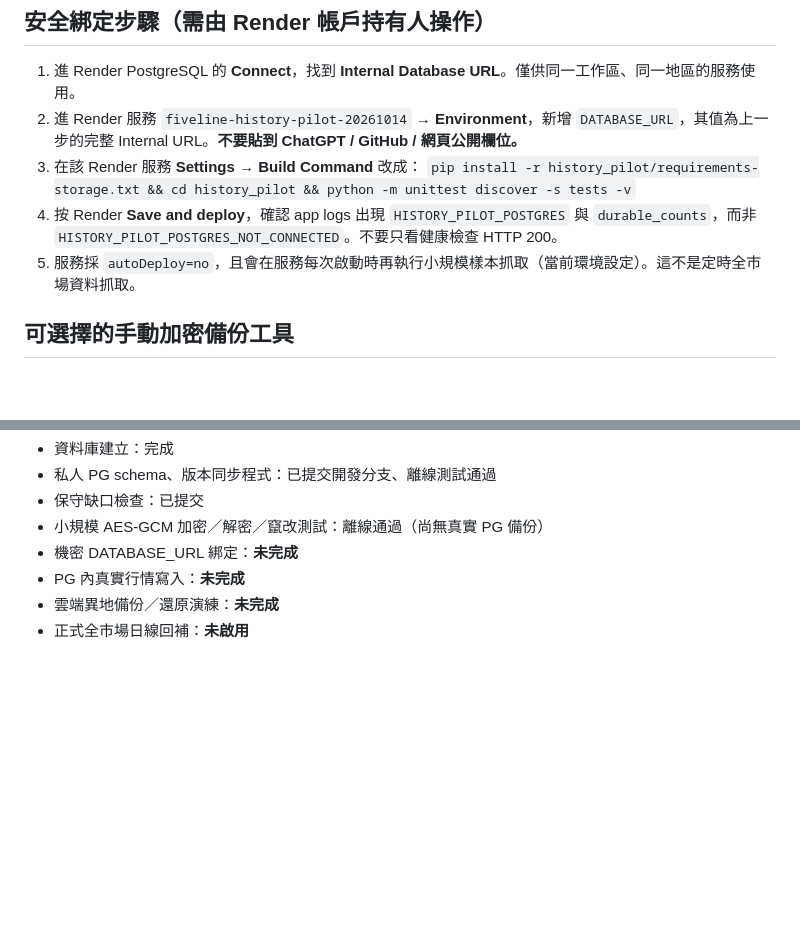
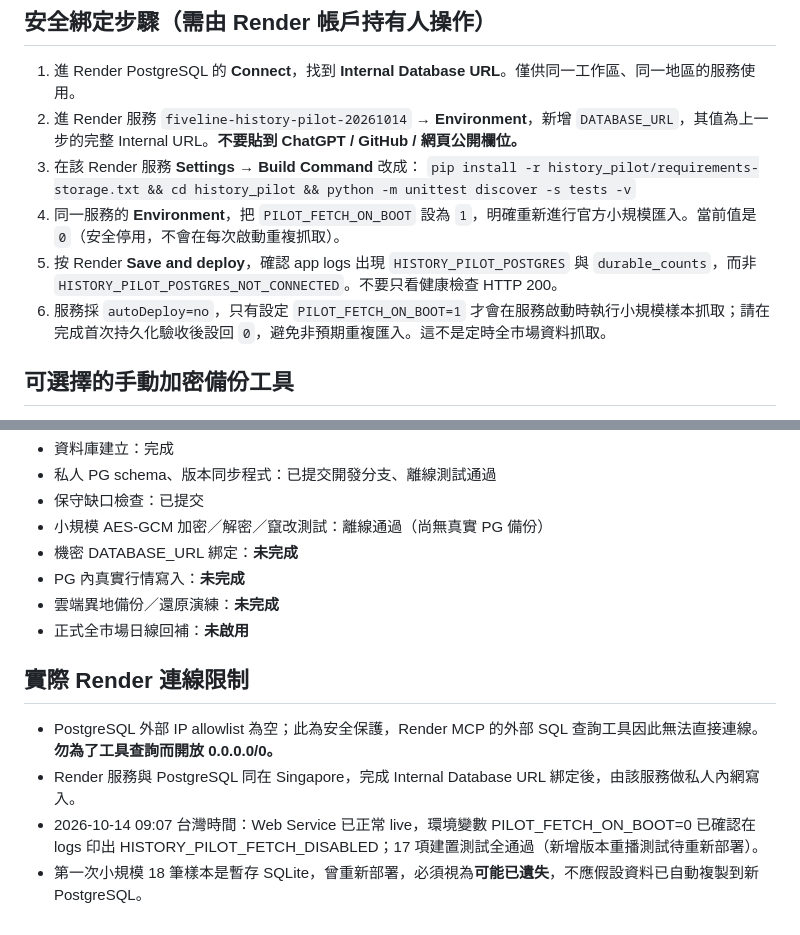
Before and after one commit to fullseye01-a11y/fiveline-demo, a Markdown page: history_pilot/PERSISTENCE_NEXT.md, 2 parts joined by grey strips. GitHub-like rendering; blank space fills up the shorter version.

Commit message:
docs: clarify safe boot flag, internal-only PG credential handoff, and ephemeral loss

```diff
--- a/history_pilot/PERSISTENCE_NEXT.md
+++ b/history_pilot/PERSISTENCE_NEXT.md
@@ -23,8 +23,9 @@
 2. 進 Render 服務 `fiveline-history-pilot-20261014` → **Environment**，新增 `DATABASE_URL`，其值為上一步的完整 Internal URL。**不要貼到 ChatGPT / GitHub / 網頁公開欄位。**
 3. 在該 Render 服務 **Settings** → **Build Command** 改成：
    `pip install -r history_pilot/requirements-storage.txt && cd history_pilot && python -m unittest discover -s tests -v`
-4. 按 Render **Save and deploy**，確認 app logs 出現 `HISTORY_PILOT_POSTGRES` 與 `durable_counts`，而非 `HISTORY_PILOT_POSTGRES_NOT_CONNECTED`。不要只看健康檢查 HTTP 200。
-5. 服務採 `autoDeploy=no`，且會在服務每次啟動時再執行小規模樣本抓取（當前環境設定）。這不是定時全市場資料抓取。
+4. 同一服務的 **Environment**，把 `PILOT_FETCH_ON_BOOT` 設為 `1`，明確重新進行官方小規模匯入。當前值是 `0`（安全停用，不會在每次啟動重複抓取）。
+5. 按 Render **Save and deploy**，確認 app logs 出現 `HISTORY_PILOT_POSTGRES` 與 `durable_counts`，而非 `HISTORY_PILOT_POSTGRES_NOT_CONNECTED`。不要只看健康檢查 HTTP 200。
+6. 服務採 `autoDeploy=no`，只有設定 `PILOT_FETCH_ON_BOOT=1` 才會在服務啟動時執行小規模樣本抓取；請在完成首次持久化驗收後設回 `0`，避免非預期重複匯入。這不是定時全市場資料抓取。
 
 ## 可選擇的手動加密備份工具
 - 配置本機 Python 套件：`pip install -r requirements-storage.txt`（需接入私有資料庫）。
@@ -47,3 +48,9 @@ Render 免費 Postgres 30 天後到期且沒有受管理備份；免費 Web 無
 - PG 內真實行情寫入：**未完成**
 - 雲端異地備份／還原演練：**未完成**
 - 正式全市場日線回補：**未啟用**
+
+## 實際 Render 連線限制
+- PostgreSQL 外部 IP allowlist 為空；此為安全保護，Render MCP 的外部 SQL 查詢工具因此無法直接連線。**勿為了工具查詢而開放 0.0.0.0/0。**
+- Render 服務與 PostgreSQL 同在 Singapore，完成 Internal Database URL 綁定後，由該服務做私人內網寫入。
+- 2026-10-14 09:07 台灣時間：Web Service 已正常 live，環境變數 PILOT_FETCH_ON_BOOT=0 已確認在 logs 印出 HISTORY_PILOT_FETCH_DISABLED；17 項建置測試全通過（新增版本重播測試待重新部署）。
+- 第一次小規模 18 筆樣本是暫存 SQLite，曾重新部署，必須視為**可能已遺失**，不應假設資料已自動複製到新 PostgreSQL。
```
